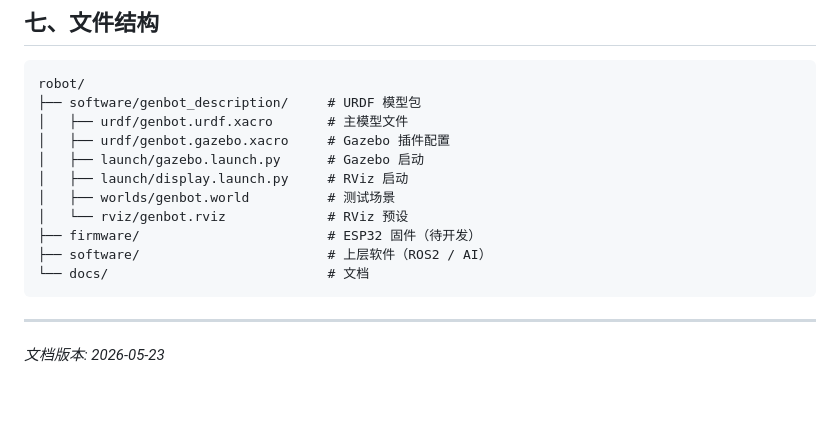
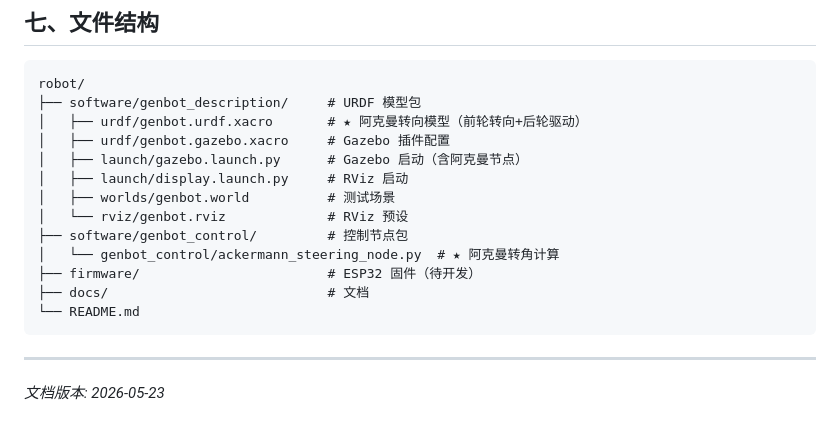
Before and after one commit to zhangshuaiqing/robot, a Markdown page: docs/software/setup-guide.md, the part around one of its changes. Drawn GitHub-style; blank space fills up the shorter version.

````diff
--- a/docs/software/setup-guide.md
+++ b/docs/software/setup-guide.md
@@ -157,15 +201,17 @@ ros2 run teleop_twist_keyboard teleop_twist_keyboard
 ```
 robot/
 ├── software/genbot_description/     # URDF 模型包
-│   ├── urdf/genbot.urdf.xacro       # 主模型文件
+│   ├── urdf/genbot.urdf.xacro       # ★ 阿克曼转向模型（前轮转向+后轮驱动）
 │   ├── urdf/genbot.gazebo.xacro     # Gazebo 插件配置
-│   ├── launch/gazebo.launch.py      # Gazebo 启动
+│   ├── launch/gazebo.launch.py      # Gazebo 启动（含阿克曼节点）
 │   ├── launch/display.launch.py     # RViz 启动
 │   ├── worlds/genbot.world          # 测试场景
 │   └── rviz/genbot.rviz             # RViz 预设
+├── software/genbot_control/         # 控制节点包
+│   └── genbot_control/ackermann_steering_node.py  # ★ 阿克曼转角计算
 ├── firmware/                        # ESP32 固件（待开发）
-├── software/                        # 上层软件（ROS2 / AI）
-└── docs/                            # 文档
+├── docs/                            # 文档
+└── README.md
 ```
 
 ---
````
Also changed, not shown: other parts of docs/software/setup-guide.md (+49 -5 lines).
